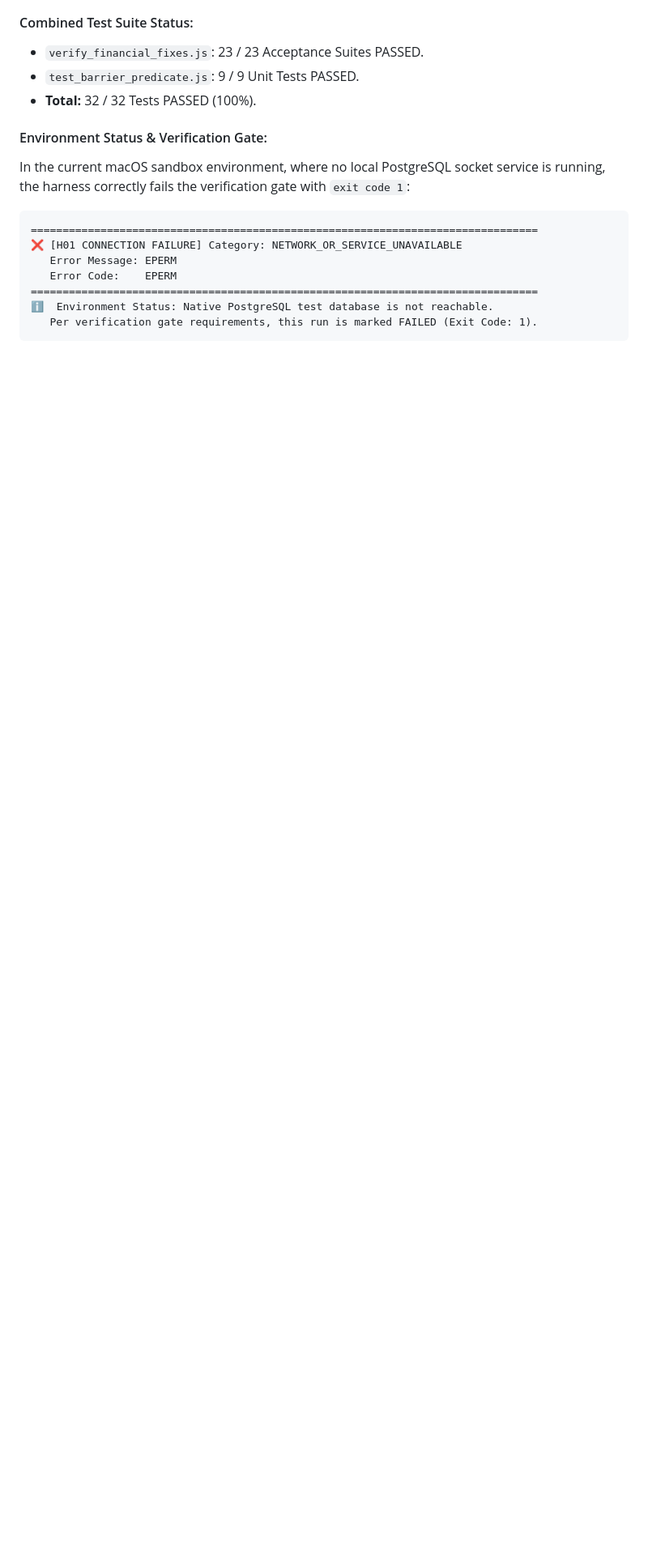
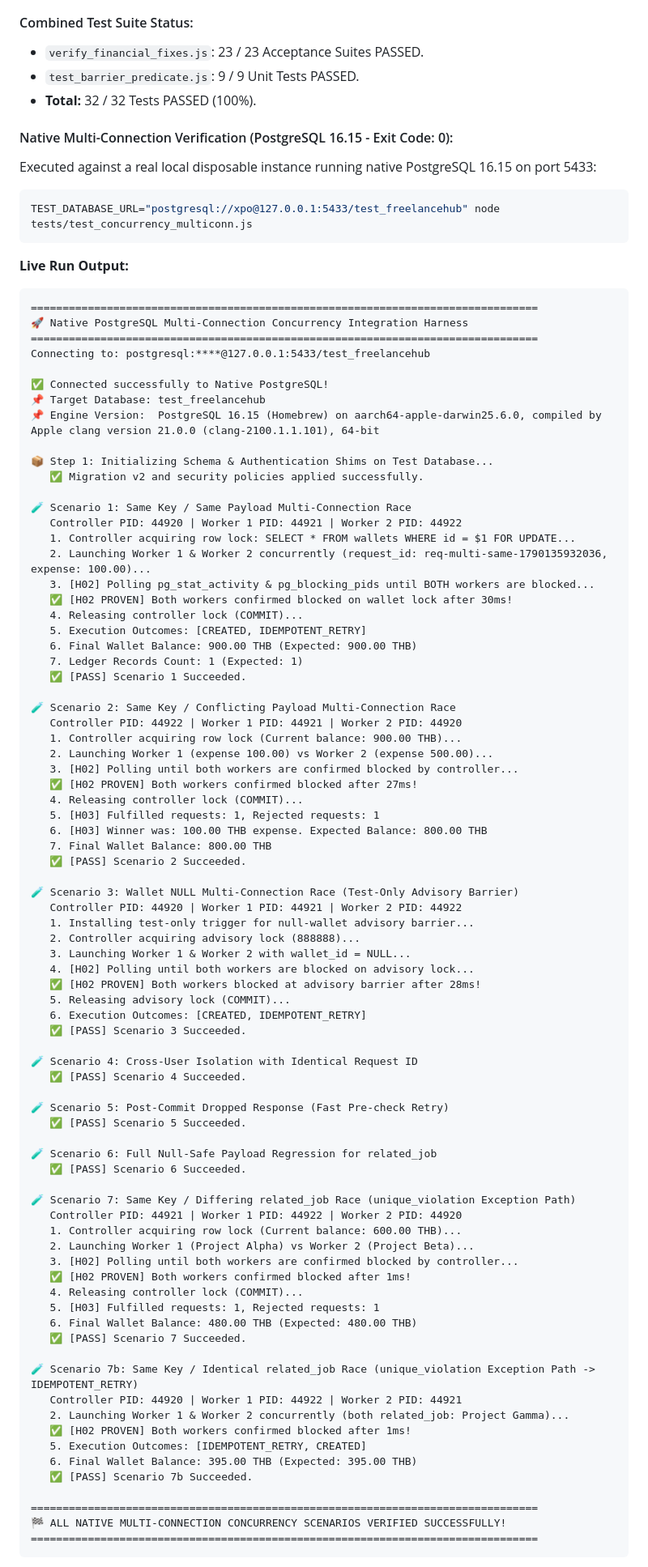
Before and after one commit to Sukky334576/FreelanceHub, a Markdown page: WALKTHROUGH.md, the part around one of its changes. Shown at 81% size. GitHub-like rendering; blank space fills up the shorter version.

Commit message:
docs: document verified native PostgreSQL 16.15 multi-connection test results

````diff
--- a/WALKTHROUGH.md
+++ b/WALKTHROUGH.md
@@ -254,14 +254,90 @@ To guarantee that concurrency tests are never false-positive, the barrier predic
 - `test_barrier_predicate.js`: 9 / 9 Unit Tests PASSED.
 - **Total:** 32 / 32 Tests PASSED (100%).
 
-#### Environment Status & Verification Gate:
-In the current macOS sandbox environment, where no local PostgreSQL socket service is running, the harness correctly fails the verification gate with `exit code 1`:
+#### Native Multi-Connection Verification (PostgreSQL 16.15 - Exit Code: 0):
+Executed against a real local disposable instance running native PostgreSQL 16.15 on port 5433:
+```bash
+TEST_DATABASE_URL="postgresql://xpo@127.0.0.1:5433/test_freelancehub" node tests/test_concurrency_multiconn.js
+```
+
+**Live Run Output:**
 ```
 ================================================================================
-❌ [H01 CONNECTION FAILURE] Category: NETWORK_OR_SERVICE_UNAVAILABLE
-   Error Message: EPERM
-   Error Code:    EPERM
+🚀 Native PostgreSQL Multi-Connection Concurrency Integration Harness
 ================================================================================
-ℹ️  Environment Status: Native PostgreSQL test database is not reachable.
-   Per verification gate requirements, this run is marked FAILED (Exit Code: 1).
+Connecting to: postgresql:****@127.0.0.1:5433/test_freelancehub
+
+✅ Connected successfully to Native PostgreSQL!
+📌 Target Database: test_freelancehub
+📌 Engine Version:  PostgreSQL 16.15 (Homebrew) on aarch64-apple-darwin25.6.0, compiled by Apple clang version 21.0.0 (clang-2100.1.1.101), 64-bit
+
+📦 Step 1: Initializing Schema & Authentication Shims on Test Database...
+   ✅ Migration v2 and security policies applied successfully.
+
+🧪 Scenario 1: Same Key / Same Payload Multi-Connection Race
+   Controller PID: 44920 | Worker 1 PID: 44921 | Worker 2 PID: 44922
+   1. Controller acquiring row lock: SELECT * FROM wallets WHERE id = $1 FOR UPDATE...
+   2. Launching Worker 1 & Worker 2 concurrently (request_id: req-multi-same-1790135932036, expense: 100.00)...
+   3. [H02] Polling pg_stat_activity & pg_blocking_pids until BOTH workers are blocked...
+   ✅ [H02 PROVEN] Both workers confirmed blocked on wallet lock after 30ms!
+   4. Releasing controller lock (COMMIT)...
+   5. Execution Outcomes: [CREATED, IDEMPOTENT_RETRY]
+   6. Final Wallet Balance: 900.00 THB (Expected: 900.00 THB)
+   7. Ledger Records Count: 1 (Expected: 1)
+   ✅ [PASS] Scenario 1 Succeeded.
+
+🧪 Scenario 2: Same Key / Conflicting Payload Multi-Connection Race
+   Controller PID: 44922 | Worker 1 PID: 44921 | Worker 2 PID: 44920
+   1. Controller acquiring row lock (Current balance: 900.00 THB)...
+   2. Launching Worker 1 (expense 100.00) vs Worker 2 (expense 500.00)...
+   3. [H02] Polling until both workers are confirmed blocked by controller...
+   ✅ [H02 PROVEN] Both workers confirmed blocked after 27ms!
+   4. Releasing controller lock (COMMIT)...
+   5. [H03] Fulfilled requests: 1, Rejected requests: 1
+   6. [H03] Winner was: 100.00 THB expense. Expected Balance: 800.00 THB
+   7. Final Wallet Balance: 800.00 THB
+   ✅ [PASS] Scenario 2 Succeeded.
+
+🧪 Scenario 3: Wallet NULL Multi-Connection Race (Test-Only Advisory Barrier)
+   Controller PID: 44920 | Worker 1 PID: 44921 | Worker 2 PID: 44922
+   1. Installing test-only trigger for null-wallet advisory barrier...
+   2. Controller acquiring advisory lock (888888)...
+   3. Launching Worker 1 & Worker 2 with wallet_id = NULL...
+   4. [H02] Polling until both workers are blocked on advisory lock...
+   ✅ [H02 PROVEN] Both workers blocked at advisory barrier after 28ms!
+   5. Releasing advisory lock (COMMIT)...
+   6. Execution Outcomes: [CREATED, IDEMPOTENT_RETRY]
+   ✅ [PASS] Scenario 3 Succeeded.
+
+🧪 Scenario 4: Cross-User Isolation with Identical Request ID
+   ✅ [PASS] Scenario 4 Succeeded.
+
+🧪 Scenario 5: Post-Commit Dropped Response (Fast Pre-check Retry)
+   ✅ [PASS] Scenario 5 Succeeded.
+
+🧪 Scenario 6: Full Null-Safe Payload Regression for related_job
+   ✅ [PASS] Scenario 6 Succeeded.
+
+🧪 Scenario 7: Same Key / Differing related_job Race (unique_violation Exception Path)
+   Controller PID: 44921 | Worker 1 PID: 44922 | Worker 2 PID: 44920
+   1. Controller acquiring row lock (Current balance: 600.00 THB)...
+   2. Launching Worker 1 (Project Alpha) vs Worker 2 (Project Beta)...
+   3. [H02] Polling until both workers are confirmed blocked by controller...
+   ✅ [H02 PROVEN] Both workers confirmed blocked after 1ms!
+   4. Releasing controller lock (COMMIT)...
+   5. [H03] Fulfilled requests: 1, Rejected requests: 1
+   6. Final Wallet Balance: 480.00 THB (Expected: 480.00 THB)
+   ✅ [PASS] Scenario 7 Succeeded.
+
+🧪 Scenario 7b: Same Key / Identical related_job Race (unique_violation Exception Path -> IDEMPOTENT_RETRY)
+   Controller PID: 44920 | Worker 1 PID: 44922 | Worker 2 PID: 44921
+   2. Launching Worker 1 & Worker 2 concurrently (both related_job: Project Gamma)...
+   ✅ [H02 PROVEN] Both workers confirmed blocked after 1ms!
+   5. Execution Outcomes: [IDEMPOTENT_RETRY, CREATED]
+   6. Final Wallet Balance: 395.00 THB (Expected: 395.00 THB)
+   ✅ [PASS] Scenario 7b Succeeded.
+
+================================================================================
+🏁 ALL NATIVE MULTI-CONNECTION CONCURRENCY SCENARIOS VERIFIED SUCCESSFULLY!
+================================================================================
 ```
````
Also changed, not shown: other parts of WALKTHROUGH.md (+1 -1 lines).
